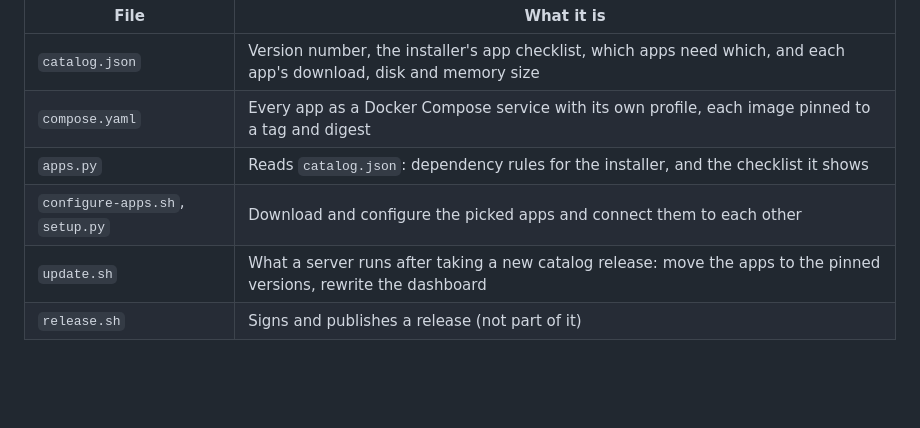
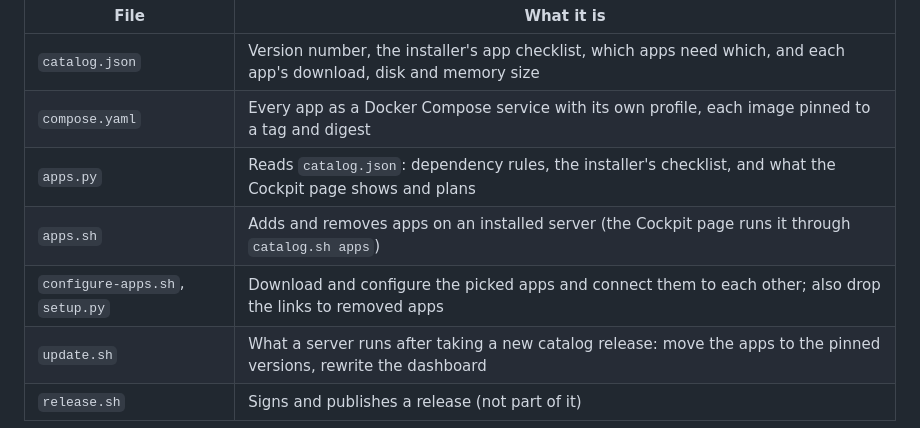
Before and after one commit to illhostitmyself/homeserver-usb, a Markdown page: catalog/README.md, the part around the change. GitHub-like rendering; blank space fills up the shorter version.

```diff
--- a/catalog/README.md
+++ b/catalog/README.md
@@ -7,8 +7,9 @@ installer and installed servers download. See [Releasing the app catalog](../REA
 |---|---|
 | `catalog.json` | Version number, the installer's app checklist, which apps need which, and each app's download, disk and memory size |
 | `compose.yaml` | Every app as a Docker Compose service with its own profile, each image pinned to a tag and digest |
-| `apps.py` | Reads `catalog.json`: dependency rules for the installer, and the checklist it shows |
-| `configure-apps.sh`, `setup.py` | Download and configure the picked apps and connect them to each other |
+| `apps.py` | Reads `catalog.json`: dependency rules, the installer's checklist, and what the Cockpit page shows and plans |
+| `apps.sh` | Adds and removes apps on an installed server (the Cockpit page runs it through `catalog.sh apps`) |
+| `configure-apps.sh`, `setup.py` | Download and configure the picked apps and connect them to each other; also drop the links to removed apps |
 | `update.sh` | What a server runs after taking a new catalog release: move the apps to the pinned versions, rewrite the dashboard |
 | `release.sh` | Signs and publishes a release (not part of it) |
 
```
Also changed, not shown: docs/screenshots/16-apps-tile.png (renamed from docs/screenshots/16-app-updates-tile.png), 11 other files.
